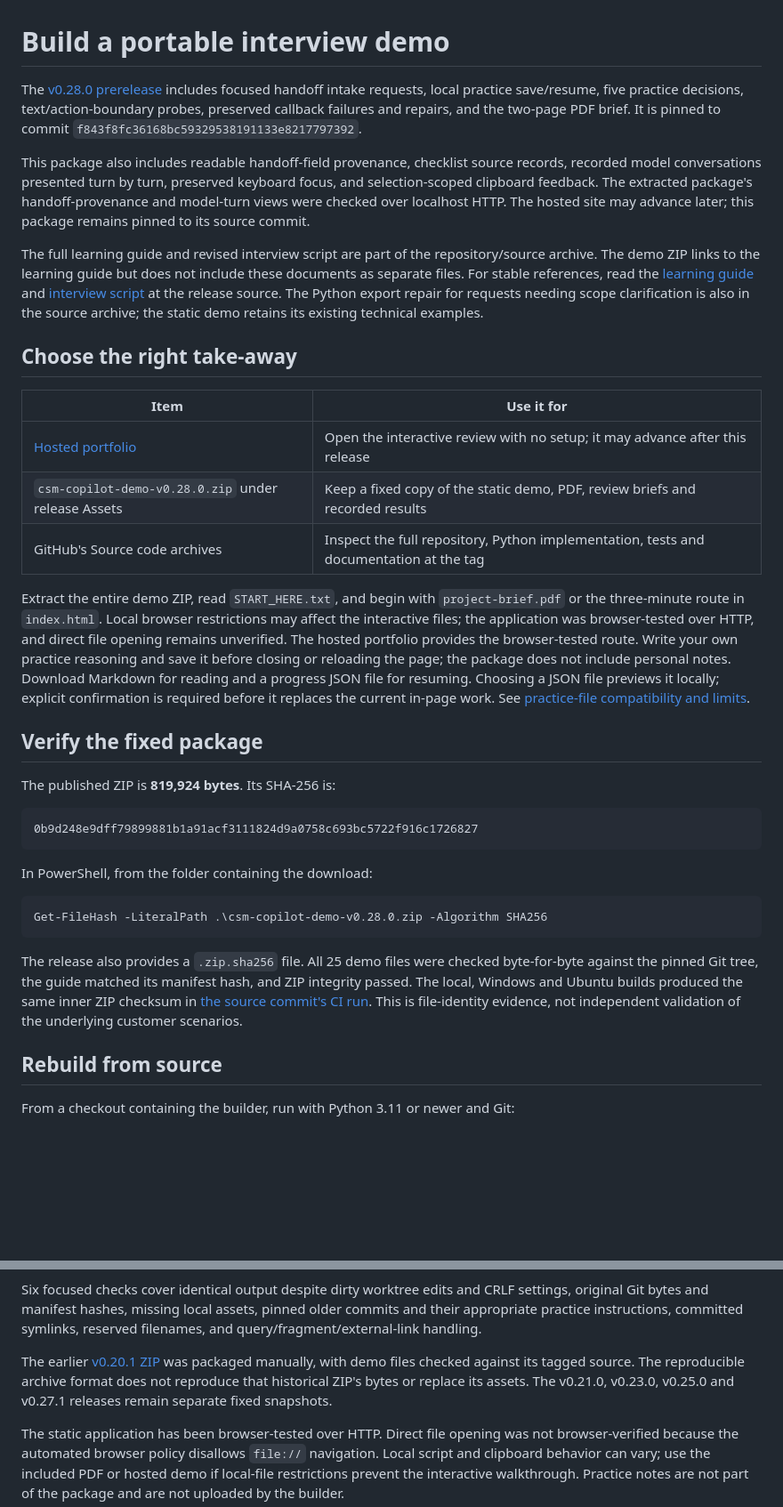
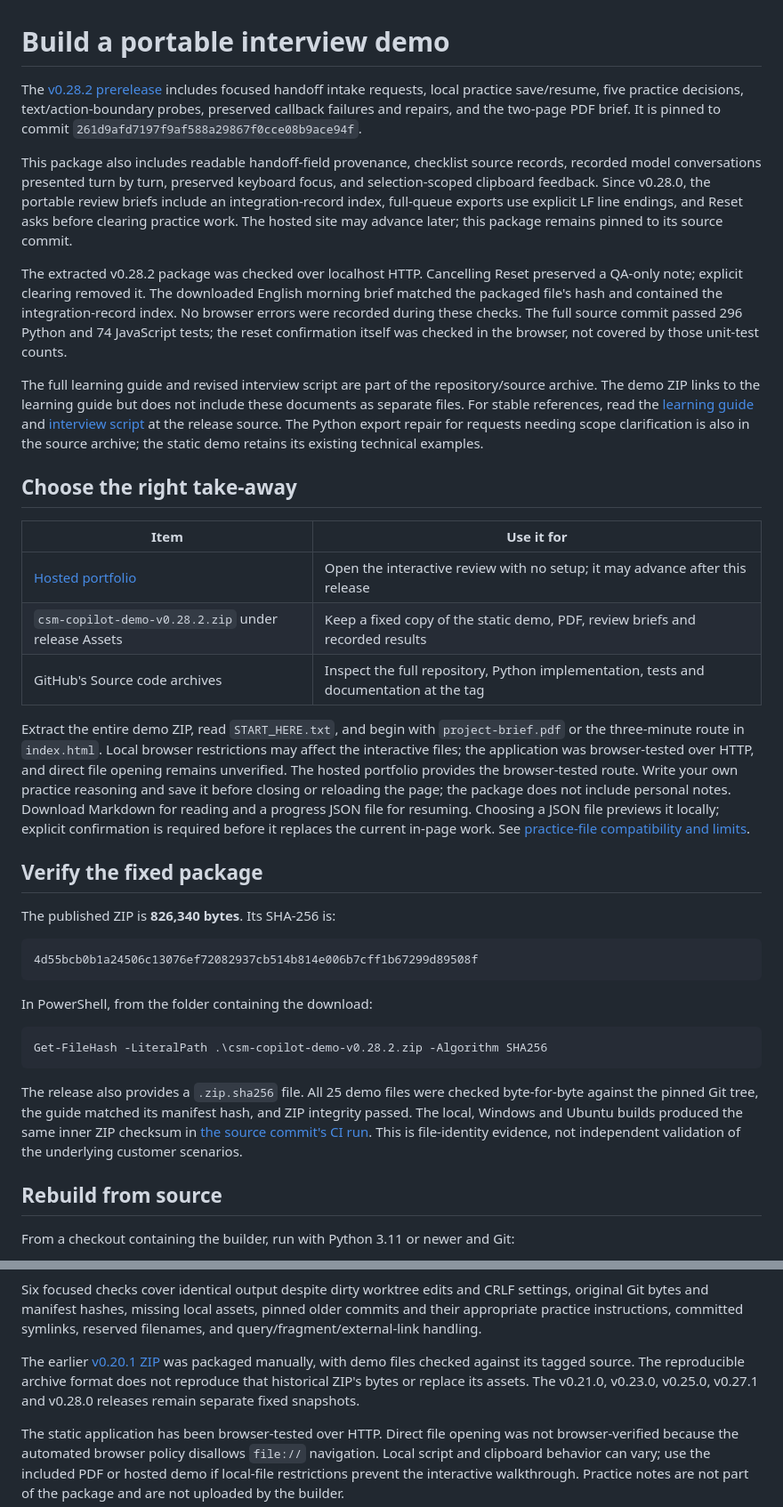
Before and after one commit to Yuchi-Wang02/csm-copilot, a Markdown page: docs/INTERVIEW_BUNDLE.md, 2 parts joined by grey strips. Shown at 89% size. Rendered like a GitHub page; blank space fills up the shorter version.

Commit message:
Point interview downloads to verified v0.28.2 package

````diff
--- a/docs/INTERVIEW_BUNDLE.md
+++ b/docs/INTERVIEW_BUNDLE.md
@@ -1,32 +1,34 @@
 # Build a portable interview demo
 
-The [v0.28.0 prerelease](https://github.com/Yuchi-Wang02/csm-copilot/releases/tag/v0.28.0) includes focused handoff intake requests, local practice save/resume, five practice decisions, text/action-boundary probes, preserved callback failures and repairs, and the two-page PDF brief. It is pinned to commit `f843f8fc36168bc59329538191133e8217797392`.
+The [v0.28.2 prerelease](https://github.com/Yuchi-Wang02/csm-copilot/releases/tag/v0.28.2) includes focused handoff intake requests, local practice save/resume, five practice decisions, text/action-boundary probes, preserved callback failures and repairs, and the two-page PDF brief. It is pinned to commit `261d9afd7197f9af588a29867f0cce08b9ace94f`.
 
-This package also includes readable handoff-field provenance, checklist source records, recorded model conversations presented turn by turn, preserved keyboard focus, and selection-scoped clipboard feedback. The extracted package's handoff-provenance and model-turn views were checked over localhost HTTP. The hosted site may advance later; this package remains pinned to its source commit.
+This package also includes readable handoff-field provenance, checklist source records, recorded model conversations presented turn by turn, preserved keyboard focus, and selection-scoped clipboard feedback. Since v0.28.0, the portable review briefs include an integration-record index, full-queue exports use explicit LF line endings, and Reset asks before clearing practice work. The hosted site may advance later; this package remains pinned to its source commit.
 
-The full learning guide and revised interview script are part of the repository/source archive. The demo ZIP links to the learning guide but does not include these documents as separate files. For stable references, read the [learning guide](https://github.com/Yuchi-Wang02/csm-copilot/blob/f843f8fc36168bc59329538191133e8217797392/docs/LEARNING.md) and [interview script](https://github.com/Yuchi-Wang02/csm-copilot/blob/f843f8fc36168bc59329538191133e8217797392/docs/INTERVIEW.md) at the release source. The Python export repair for requests needing scope clarification is also in the source archive; the static demo retains its existing technical examples.
+The extracted v0.28.2 package was checked over localhost HTTP. Cancelling Reset preserved a QA-only note; explicit clearing removed it. The downloaded English morning brief matched the packaged file's hash and contained the integration-record index. No browser errors were recorded during these checks. The full source commit passed 296 Python and 74 JavaScript tests; the reset confirmation itself was checked in the browser, not covered by those unit-test counts.
+
+The full learning guide and revised interview script are part of the repository/source archive. The demo ZIP links to the learning guide but does not include these documents as separate files. For stable references, read the [learning guide](https://github.com/Yuchi-Wang02/csm-copilot/blob/261d9afd7197f9af588a29867f0cce08b9ace94f/docs/LEARNING.md) and [interview script](https://github.com/Yuchi-Wang02/csm-copilot/blob/261d9afd7197f9af588a29867f0cce08b9ace94f/docs/INTERVIEW.md) at the release source. The Python export repair for requests needing scope clarification is also in the source archive; the static demo retains its existing technical examples.
 
 ## Choose the right take-away
 
 | Item | Use it for |
 |---|---|
 | [Hosted portfolio](https://yuchi-wang02.github.io/csm-copilot/) | Open the interactive review with no setup; it may advance after this release |
-| `csm-copilot-demo-v0.28.0.zip` under release Assets | Keep a fixed copy of the static demo, PDF, review briefs and recorded results |
+| `csm-copilot-demo-v0.28.2.zip` under release Assets | Keep a fixed copy of the static demo, PDF, review briefs and recorded results |
 | GitHub's Source code archives | Inspect the full repository, Python implementation, tests and documentation at the tag |
 
 Extract the entire demo ZIP, read `START_HERE.txt`, and begin with `project-brief.pdf` or the three-minute route in `index.html`. Local browser restrictions may affect the interactive files; the application was browser-tested over HTTP, and direct file opening remains unverified. The hosted portfolio provides the browser-tested route. Write your own practice reasoning and save it before closing or reloading the page; the package does not include personal notes. Download Markdown for reading and a progress JSON file for resuming. Choosing a JSON file previews it locally; explicit confirmation is required before it replaces the current in-page work. See [practice-file compatibility and limits](PRACTICE.md#resume-without-rewriting-the-learning-record).
 
 ## Verify the fixed package
 
-The published ZIP is **819,924 bytes**. Its SHA-256 is:
+The published ZIP is **826,340 bytes**. Its SHA-256 is:
 
 ```text
-0b9d248e9dff79899881b1a91acf3111824d9a0758c693bc5722f916c1726827
+4d55bcb0b1a24506c13076ef72082937cb514b814e006b7cff1b67299d89508f
 ```
 
 In PowerShell, from the folder containing the download:
 
 ```powershell
-Get-FileHash -LiteralPath .\csm-copilot-demo-v0.28.0.zip -Algorithm SHA256
+Get-FileHash -LiteralPath .\csm-copilot-demo-v0.28.2.zip -Algorithm SHA256
 ```
 
@@ -50,6 +52,6 @@ Both Windows and Ubuntu CI build a bundle from the checked-out commit and upload
 
 Six focused checks cover identical output despite dirty worktree edits and CRLF settings, original Git bytes and manifest hashes, missing local assets, pinned older commits and their appropriate practice instructions, committed symlinks, reserved filenames, and query/fragment/external-link handling.
 
-The earlier [v0.20.1 ZIP](https://github.com/Yuchi-Wang02/csm-copilot/releases/tag/v0.20.1) was packaged manually, with demo files checked against its tagged source. The reproducible archive format does not reproduce that historical ZIP's bytes or replace its assets. The v0.21.0, v0.23.0, v0.25.0 and v0.27.1 releases remain separate fixed snapshots.
+The earlier [v0.20.1 ZIP](https://github.com/Yuchi-Wang02/csm-copilot/releases/tag/v0.20.1) was packaged manually, with demo files checked against its tagged source. The reproducible archive format does not reproduce that historical ZIP's bytes or replace its assets. The v0.21.0, v0.23.0, v0.25.0, v0.27.1 and v0.28.0 releases remain separate fixed snapshots.
 
 The static application has been browser-tested over HTTP. Direct file opening was not browser-verified because the automated browser policy disallows `file://` navigation. Local script and clipboard behavior can vary; use the included PDF or hosted demo if local-file restrictions prevent the interactive walkthrough. Practice notes are not part of the package and are not uploaded by the builder.
````
Also changed, not shown: other parts of docs/INTERVIEW_BUNDLE.md (+1 -1 lines), README.md (+1 -1 lines), docs/SHARING.md (+1 -1 lines).
